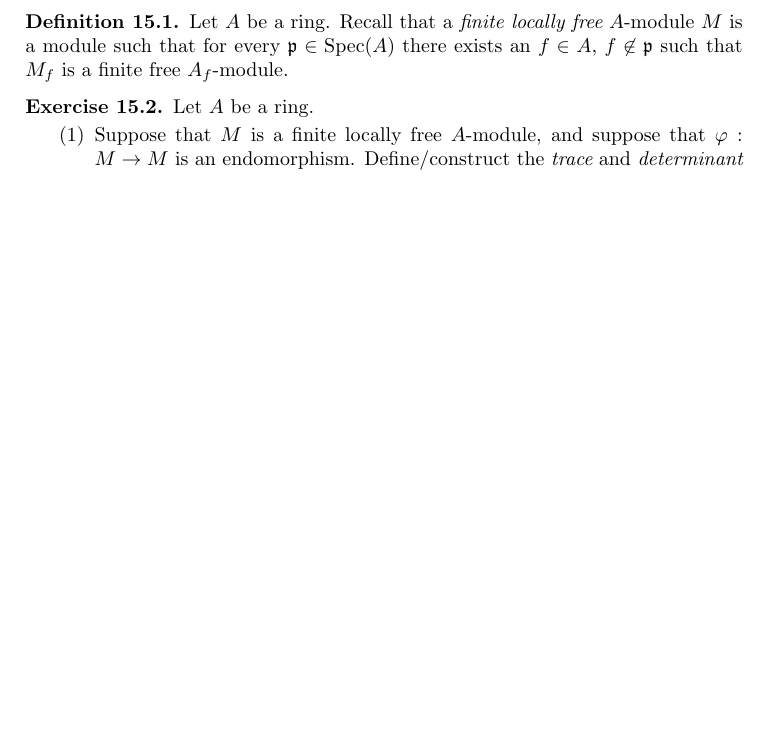
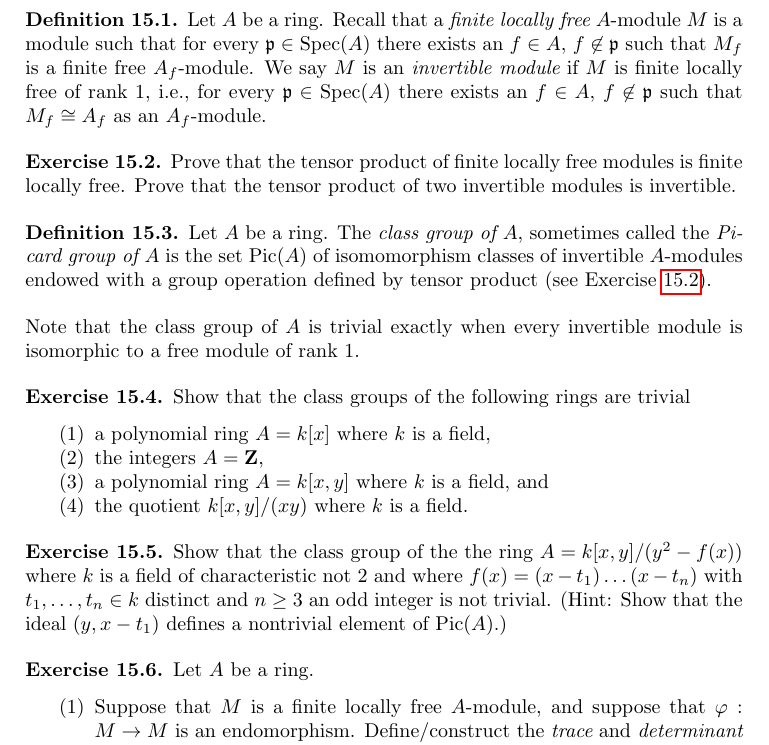
Before and after one commit to stacks/stacks-project, a LaTeX problem sheet (exercises.tex): part of page 11 of 40, cut so that both start at the same text, the shorter picture padded with empty space. Compiled offline with pdfLaTeX.

Commit message:
Exercises on invertible modules

```diff
--- a/exercises.tex
+++ b/exercises.tex
@@ -1023,8 +1023,52 @@ Let $A$ be a ring. Recall that a {\it finite locally free} $A$-module
 $M$ is a module such that for every ${\mathfrak p} \in \Spec(A)$
 there exists an
 $f\in A$, $f \not \in {\mathfrak p}$ such that $M_f$ is a finite free
-$A_f$-module.
+$A_f$-module. We say $M$ is an {\it invertible module} if
+$M$ is finite locally free of rank $1$, i.e., for every
+${\mathfrak p} \in \Spec(A)$ there exists an
+$f\in A$, $f \not \in \mathfrak p$ such that $M_f \cong A_f$
+as an $A_f$-module.
 \end{definition}
+
+\begin{exercise}
+\label{exercise-tensor-finite-locally-free}
+Prove that the tensor product of finite locally free modules
+is finite locally free. Prove that the tensor product of two
+invertible modules is invertible.
+\end{exercise}
+
+\begin{definition}
+\label{definition-class-group}
+Let $A$ be a ring. The {\it class group of $A$}, sometimes called
+the {\it Picard group of $A$} is the set $\text{Pic}(A)$
+of isomomorphism classes of invertible $A$-modules endowed with
+a group operation defined by tensor product (see
+Exercise \ref{exercise-tensor-finite-locally-free}).
+\end{definition}
+
+\noindent
+Note that the class group of $A$ is trivial exactly when every invertible
+module is isomorphic to a free module of rank 1.
+
+\begin{exercise}
+\label{exercise-class-group-trivial}
+Show that the class groups of the following rings are trivial
+\begin{enumerate}
+\item a polynomial ring $A = k[x]$ where $k$ is a field,
+\item the integers $A = \mathbf{Z}$,
+\item a polynomial ring $A = k[x, y]$ where $k$ is a field, and
+\item the quotient $k[x, y]/(xy)$ where $k$ is a field.
+\end{enumerate}
+\end{exercise}
+
+\begin{exercise}
+\label{exercise-class-group-not-trivial}
+Show that the class group of the the ring
+$A = k[x, y]/(y^2 - f(x))$ where $k$ is a field of characteristic not $2$
+and where $f(x) = (x - t_1) \ldots (x - t_n)$ with $t_1, \ldots, t_n \in k$
+distinct and $n \geq 3$ an odd integer is not trivial. (Hint: Show that the
+ideal $(y, x - t_1)$ defines a nontrivial element of $\text{Pic}(A)$.)
+\end{exercise}
 
 \begin{exercise}
 \label{exercise-trace-det}
```
